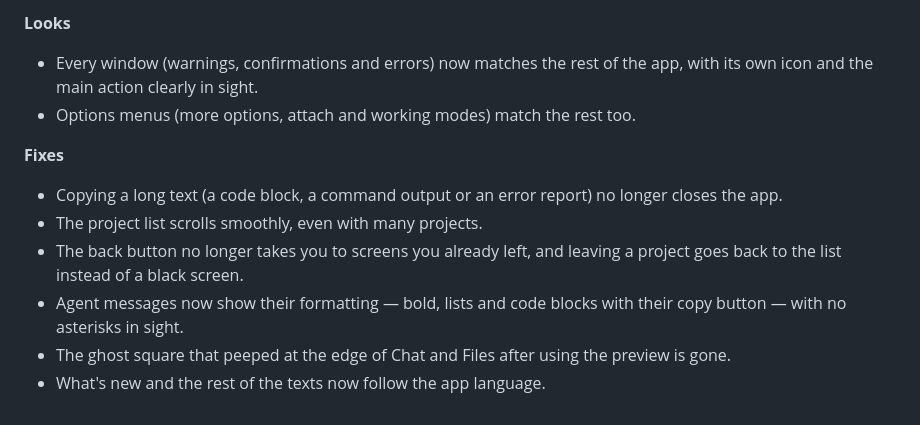
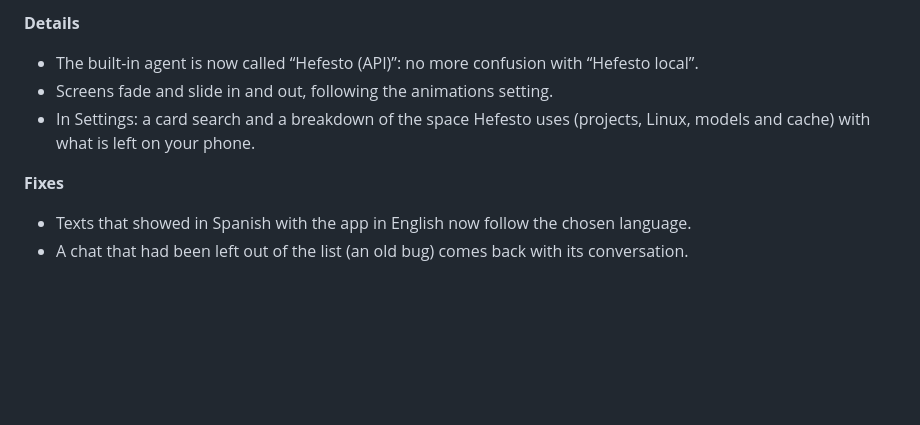
Before and after one commit to ortiz1022009/Hefesto, a Markdown page: NOVEDADES.md, the part around one of its changes. Drawn GitHub-style; blank space fills up the shorter version.

```diff
--- a/NOVEDADES.md
+++ b/NOVEDADES.md
@@ -53,15 +69,10 @@ Beta update. Install it on top of the previous one: nothing is lost.
 
-**Looks**
-- Every window (warnings, confirmations and errors) now matches the rest of the app, with its own icon
-  and the main action clearly in sight.
-- Options menus (more options, attach and working modes) match the rest too.
+**Details**
+- The built-in agent is now called “Hefesto (API)”: no more confusion with “Hefesto local”.
+- Screens fade and slide in and out, following the animations setting.
+- In Settings: a card search and a breakdown of the space Hefesto uses (projects, Linux, models and
+  cache) with what is left on your phone.
 
 **Fixes**
-- Copying a long text (a code block, a command output or an error report) no longer closes the app.
-- The project list scrolls smoothly, even with many projects.
-- The back button no longer takes you to screens you already left, and leaving a project goes back to
-  the list instead of a black screen.
-- Agent messages now show their formatting — bold, lists and code blocks with their copy button —
-  with no asterisks in sight.
-- The ghost square that peeped at the edge of Chat and Files after using the preview is gone.
-- What's new and the rest of the texts now follow the app language.
+- Texts that showed in Spanish with the app in English now follow the chosen language.
+- A chat that had been left out of the list (an old bug) comes back with its conversation.
```
Also changed, not shown: other parts of NOVEDADES.md (+54 -38 lines).
